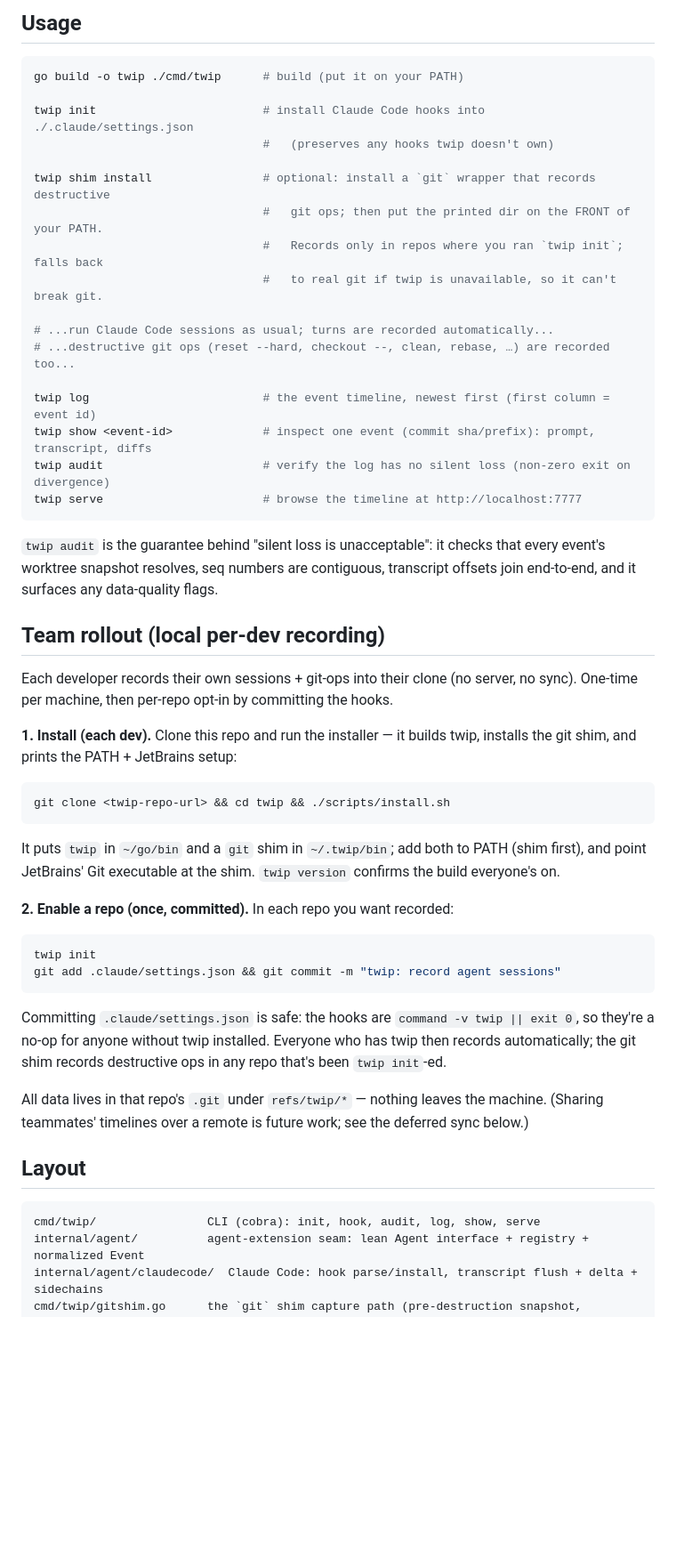
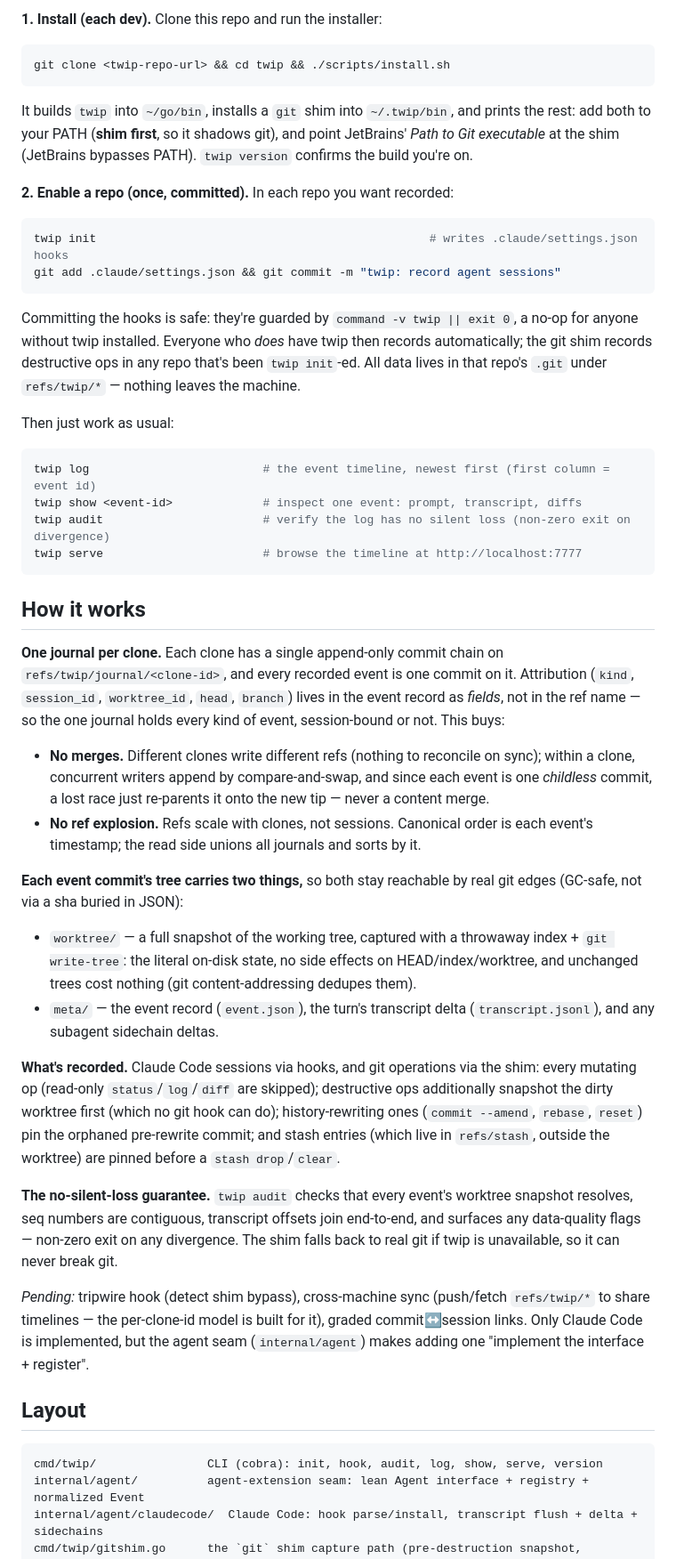
Before and after one commit to codespeak-dev/twip, a Markdown page: README.md, the part around one of its changes. Shown at 89% size. Drawn GitHub-style; blank space fills up the shorter version.

Commit message:
README clean-up

````diff
--- a/README.md
+++ b/README.md
@@ -43,62 +19,76 @@ rather than via a sha buried in JSON:
-## Usage
-
-```sh
-go build -o twip ./cmd/twip      # build (put it on your PATH)
-
-twip init                        # install Claude Code hooks into ./.claude/settings.json
-                                 #   (preserves any hooks twip doesn't own)
-
-twip shim install                # optional: install a `git` wrapper that records destructive
-                                 #   git ops; then put the printed dir on the FRONT of your PATH.
-                                 #   Records only in repos where you ran `twip init`; falls back
-                                 #   to real git if twip is unavailable, so it can't break git.
-
-# ...run Claude Code sessions as usual; turns are recorded automatically...
-# ...destructive git ops (reset --hard, checkout --, clean, rebase, …) are recorded too...
-
-twip log                         # the event timeline, newest first (first column = event id)
-twip show <event-id>             # inspect one event (commit sha/prefix): prompt, transcript, diffs
-twip audit                       # verify the log has no silent loss (non-zero exit on divergence)
-twip serve                       # browse the timeline at http://localhost:7777
-```
-
-`twip audit` is the guarantee behind "silent loss is unacceptable": it checks that every event's
-worktree snapshot resolves, seq numbers are contiguous, transcript offsets join end-to-end, and it
-surfaces any data-quality flags.
-
-## Team rollout (local per-dev recording)
-
-Each developer records their own sessions + git-ops into their clone (no server, no sync). One-time
-per machine, then per-repo opt-in by committing the hooks.
-
-**1. Install (each dev).** Clone this repo and run the installer — it builds twip, installs the git
-shim, and prints the PATH + JetBrains setup:
+**1. Install (each dev).** Clone this repo and run the installer:
 
 ```sh
 git clone <twip-repo-url> && cd twip && ./scripts/install.sh
 ```
 
-It puts `twip` in `~/go/bin` and a `git` shim in `~/.twip/bin`; add both to PATH (shim first), and
-point JetBrains' Git executable at the shim. `twip version` confirms the build everyone's on.
+It builds `twip` into `~/go/bin`, installs a `git` shim into `~/.twip/bin`, and prints the rest:
+add both to your PATH (**shim first**, so it shadows git), and point JetBrains' *Path to Git
+executable* at the shim (JetBrains bypasses PATH). `twip version` confirms the build you're on.
 
 **2. Enable a repo (once, committed).** In each repo you want recorded:
 
 ```sh
-twip init
+twip init                                                # writes .claude/settings.json hooks
 git add .claude/settings.json && git commit -m "twip: record agent sessions"
 ```
 
-Committing `.claude/settings.json` is safe: the hooks are `command -v twip || exit 0`, so they're a
-no-op for anyone without twip installed. Everyone who has twip then records automatically; the git
-shim records destructive ops in any repo that's been `twip init`-ed.
+Committing the hooks is safe: they're guarded by `command -v twip || exit 0`, a no-op for anyone
+without twip installed. Everyone who *does* have twip then records automatically; the git shim
+records destructive ops in any repo that's been `twip init`-ed. All data lives in that repo's
+`.git` under `refs/twip/*` — nothing leaves the machine.
 
-All data lives in that repo's `.git` under `refs/twip/*` — nothing leaves the machine. (Sharing
-teammates' timelines over a remote is future work; see the deferred sync below.)
+Then just work as usual:
+
+```sh
+twip log                         # the event timeline, newest first (first column = event id)
+twip show <event-id>             # inspect one event: prompt, transcript, diffs
+twip audit                       # verify the log has no silent loss (non-zero exit on divergence)
+twip serve                       # browse the timeline at http://localhost:7777
+```
+
+## How it works
+
+**One journal per clone.** Each clone has a single append-only commit chain on
+`refs/twip/journal/<clone-id>`, and every recorded event is one commit on it. Attribution (`kind`,
+`session_id`, `worktree_id`, `head`, `branch`) lives in the event record as *fields*, not in the
+ref name — so the one journal holds every kind of event, session-bound or not. This buys:
+
+- **No merges.** Different clones write different refs (nothing to reconcile on sync); within a
+  clone, concurrent writers append by compare-and-swap, and since each event is one *childless*
+  commit, a lost race just re-parents it onto the new tip — never a content merge.
+- **No ref explosion.** Refs scale with clones, not sessions. Canonical order is each event's
+  timestamp; the read side unions all journals and sorts by it.
+
+**Each event commit's tree carries two things,** so both stay reachable by real git edges (GC-safe,
+not via a sha buried in JSON):
+
+- `worktree/` — a full snapshot of the working tree, captured with a throwaway index + `git
+  write-tree`: the literal on-disk state, no side effects on HEAD/index/worktree, and unchanged
+  trees cost nothing (git content-addressing dedupes them).
+- `meta/` — the event record (`event.json`), the turn's transcript delta (`transcript.jsonl`), and
+  any subagent sidechain deltas.
+
+**What's recorded.** Claude Code sessions via hooks, and git operations via the shim: every
+mutating op (read-only `status`/`log`/`diff` are skipped); destructive ops additionally snapshot
+the dirty worktree first (which no git hook can do); history-rewriting ones (`commit --amend`,
+`rebase`, `reset`) pin the orphaned pre-rewrite commit; and stash entries (which live in
+`refs/stash`, outside the worktree) are pinned before a `stash drop`/`clear`.
+
+**The no-silent-loss guarantee.** `twip audit` checks that every event's worktree snapshot
+resolves, seq numbers are contiguous, transcript offsets join end-to-end, and surfaces any
+data-quality flags — non-zero exit on any divergence. The shim falls back to real git if twip is
+unavailable, so it can never break git.
+
+*Pending:* tripwire hook (detect shim bypass), cross-machine sync (push/fetch `refs/twip/*` to
+share timelines — the per-clone-id model is built for it), graded commit↔session links. Only Claude
+Code is implemented, but the agent seam (`internal/agent`) makes adding one "implement the
+interface + register".
 
 ## Layout
 
 ```
-cmd/twip/                CLI (cobra): init, hook, audit, log, show, serve
+cmd/twip/                CLI (cobra): init, hook, audit, log, show, serve, version
 internal/agent/          agent-extension seam: lean Agent interface + registry + normalized Event
 internal/agent/claudecode/  Claude Code: hook parse/install, transcript flush + delta + sidechains
 cmd/twip/gitshim.go      the `git` shim capture path (pre-destruction snapshot, recursion guard)
````
Also changed, not shown: other parts of README.md (+12 -37 lines).
